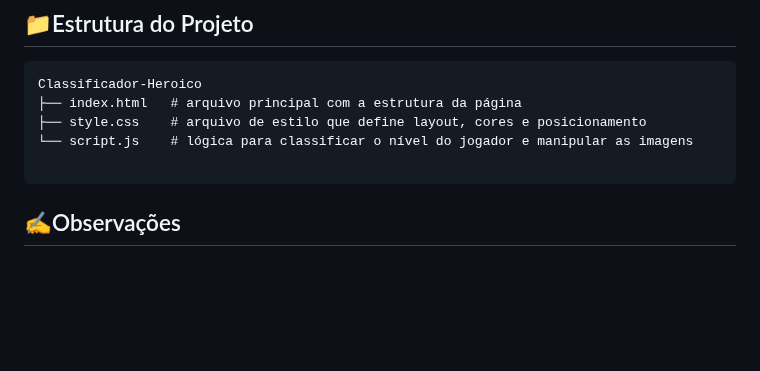
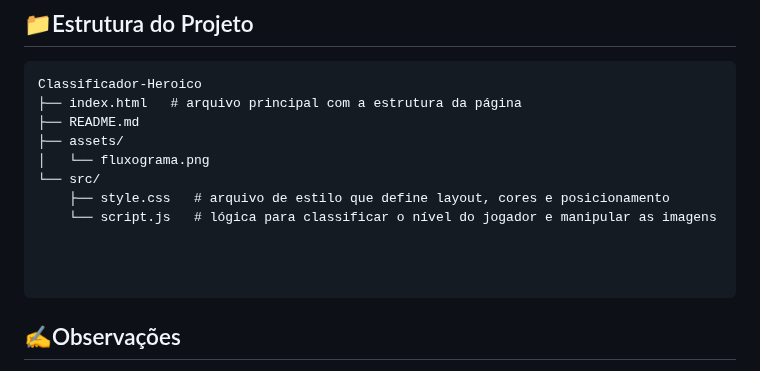
Before and after one commit to JefersonManso/Classificador_De_Nivel_De_Heroi, a Markdown page: README.md, the part around one of its changes. Drawn GitHub-style; blank space fills up the shorter version.

Commit message:
Atualizar estrutura do projeto no README para refletir src e assets

````diff
--- a/README.md
+++ b/README.md
@@ -63,8 +64,14 @@ Abaixo está o fluxograma que representa o funcionamento da aplicação:
 ```
 Classificador-Heroico
 ├── index.html   # arquivo principal com a estrutura da página
-├── style.css    # arquivo de estilo que define layout, cores e posicionamento
-└── script.js    # lógica para classificar o nível do jogador e manipular as imagens
+├── README.md
+├── assets/
+│   └── fluxograma.png
+└── src/
+    ├── style.css   # arquivo de estilo que define layout, cores e posicionamento
+    └── script.js   # lógica para classificar o nível do jogador e manipular as imagens
+
+
 
 ```
 
````
Also changed, not shown: other parts of README.md (+2 -1 lines).
